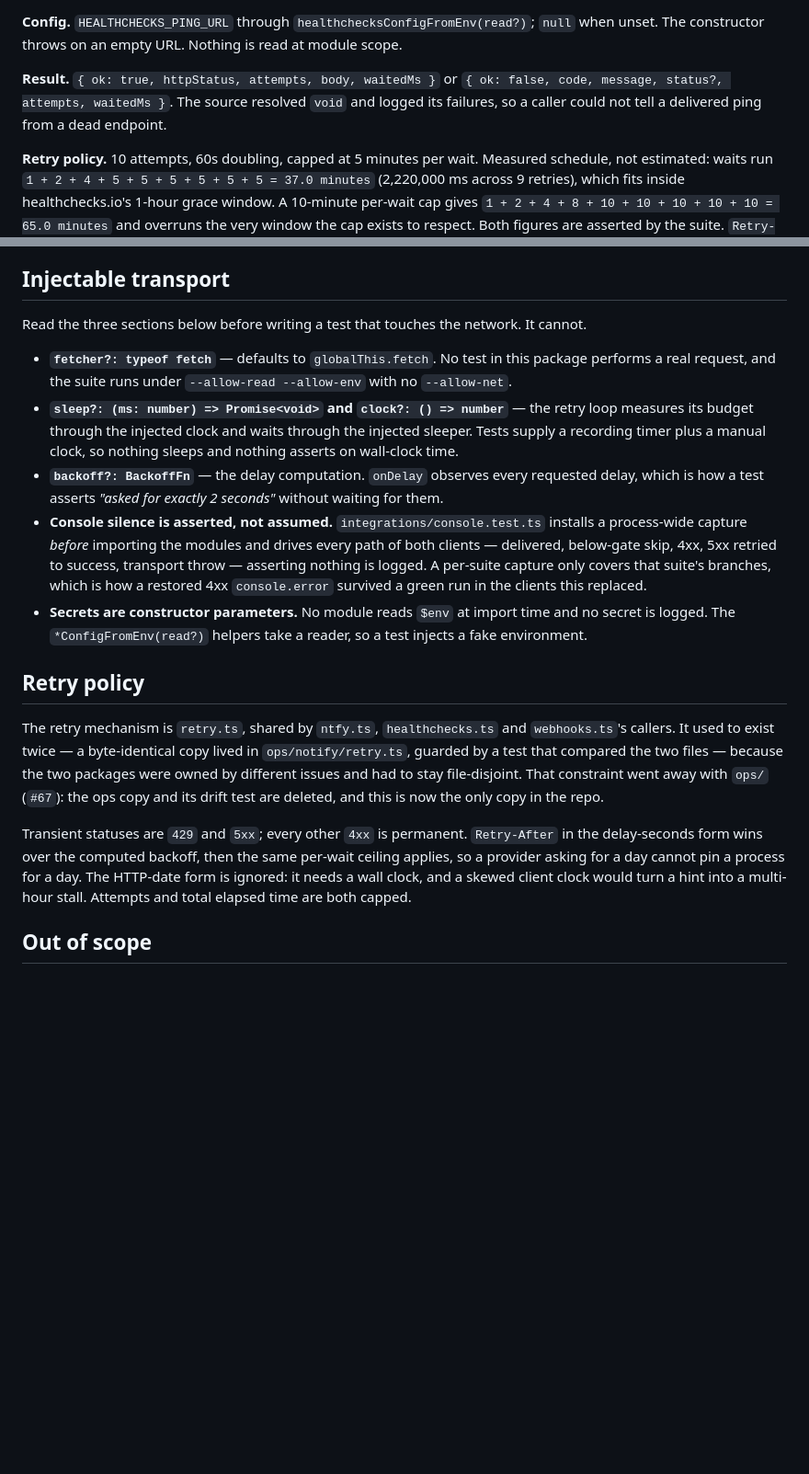
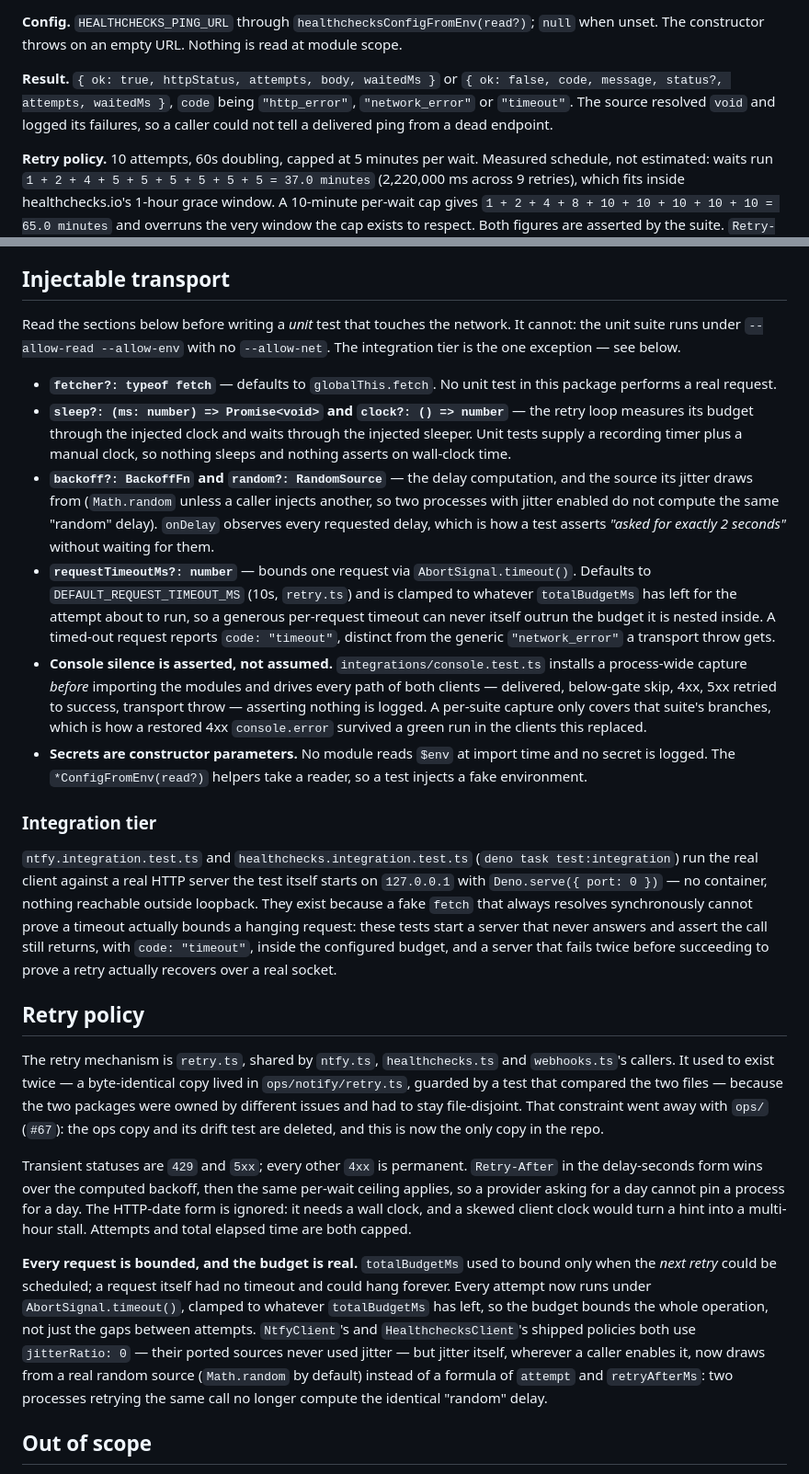
Before and after one commit to spy4x/ts-libs, a Markdown page: integrations/README.md, 2 parts joined by grey strips. Shown at 92% size. GitHub-like rendering; blank space fills up the shorter version.

Commit message:
docs(integrations): document timeouts, jitter and real-server tests
Covers the three fixes: the "timeout" result code and requestTimeoutMs
option, real randomness for jitter and the random option that injects
it, and the new integration tier's real-server tests. None of this
touches the webhook section, which was already accurate.

```diff
--- a/integrations/README.md
+++ b/integrations/README.md
@@ -33,8 +33,9 @@ exposes the mapping.
 The constructor throws on an empty URL. Nothing is read at module scope.
 
 **Result.** `{ ok: true, httpStatus, attempts, body, waitedMs }` or
-`{ ok: false, code, message, status?, attempts, waitedMs }`. The source resolved `void` and logged
-its failures, so a caller could not tell a delivered ping from a dead endpoint.
+`{ ok: false, code, message, status?, attempts, waitedMs }`, `code` being `"http_error"`,
+`"network_error"` or `"timeout"`. The source resolved `void` and logged its failures, so a caller
+could not tell a delivered ping from a dead endpoint.
 
 **Retry policy.** 10 attempts, 60s doubling, capped at 5 minutes per wait. Measured schedule, not
 estimated: waits run `1 + 2 + 4 + 5 + 5 + 5 + 5 + 5 + 5 = 37.0 minutes` (2,220,000 ms across 9
@@ -133,15 +135,24 @@ adapter that builds that string; the verification here is the reusable half.
 
 ## Injectable transport
 
-Read the three sections below before writing a test that touches the network. It cannot.
+Read the sections below before writing a _unit_ test that touches the network. It cannot: the unit
+suite runs under `--allow-read --allow-env` with no `--allow-net`. The integration tier is the one
+exception — see below.
 
-- **`fetcher?: typeof fetch`** — defaults to `globalThis.fetch`. No test in this package performs a
-  real request, and the suite runs under `--allow-read --allow-env` with no `--allow-net`.
+- **`fetcher?: typeof fetch`** — defaults to `globalThis.fetch`. No unit test in this package performs
+  a real request.
 - **`sleep?: (ms: number) => Promise<void>` and `clock?: () => number`** — the retry loop measures its
-  budget through the injected clock and waits through the injected sleeper. Tests supply a recording
-  timer plus a manual clock, so nothing sleeps and nothing asserts on wall-clock time.
-- **`backoff?: BackoffFn`** — the delay computation. `onDelay` observes every requested delay, which
-  is how a test asserts _"asked for exactly 2 seconds"_ without waiting for them.
+  budget through the injected clock and waits through the injected sleeper. Unit tests supply a
+  recording timer plus a manual clock, so nothing sleeps and nothing asserts on wall-clock time.
+- **`backoff?: BackoffFn` and `random?: RandomSource`** — the delay computation, and the source its
+  jitter draws from (`Math.random` unless a caller injects another, so two processes with jitter
+  enabled do not compute the same "random" delay). `onDelay` observes every requested delay, which is
+  how a test asserts _"asked for exactly 2 seconds"_ without waiting for them.
+- **`requestTimeoutMs?: number`** — bounds one request via `AbortSignal.timeout()`. Defaults to
+  `DEFAULT_REQUEST_TIMEOUT_MS` (10s, `retry.ts`) and is clamped to whatever `totalBudgetMs` has left
+  for the attempt about to run, so a generous per-request timeout can never itself outrun the budget
+  it is nested inside. A timed-out request reports `code: "timeout"`, distinct from the generic
+  `"network_error"` a transport throw gets.
 - **Console silence is asserted, not assumed.** `integrations/console.test.ts` installs a
   process-wide capture _before_ importing the modules and drives every path of both clients —
   delivered, below-gate skip, 4xx, 5xx retried to success, transport throw — asserting nothing is
@@ -149,6 +160,16 @@ Read the three sections below before writing a test that touches the network. It
   `console.error` survived a green run in the clients this replaced.
 - **Secrets are constructor parameters.** No module reads `$env` at import time and no secret is
   logged. The `*ConfigFromEnv(read?)` helpers take a reader, so a test injects a fake environment.
+
+### Integration tier
+
+`ntfy.integration.test.ts` and `healthchecks.integration.test.ts` (`deno task test:integration`) run
+the real client against a real HTTP server the test itself starts on `127.0.0.1` with
+`Deno.serve({ port: 0 })` — no container, nothing reachable outside loopback. They exist because a
+fake `fetch` that always resolves synchronously cannot prove a timeout actually bounds a hanging
+request: these tests start a server that never answers and assert the call still returns, with
+`code: "timeout"`, inside the configured budget, and a server that fails twice before succeeding to
+prove a retry actually recovers over a real socket.
 
 ## Retry policy
 
@@ -164,6 +185,15 @@ provider asking for a day cannot pin a process for a day. The HTTP-date form is
 wall clock, and a skewed client clock would turn a hint into a multi-hour stall. Attempts and total
 elapsed time are both capped.
 
+**Every request is bounded, and the budget is real.** `totalBudgetMs` used to bound only when the
+_next retry_ could be scheduled; a request itself had no timeout and could hang forever. Every
+attempt now runs under `AbortSignal.timeout()`, clamped to whatever `totalBudgetMs` has left, so the
+budget bounds the whole operation, not just the gaps between attempts. `NtfyClient`'s and
+`HealthchecksClient`'s shipped policies both use `jitterRatio: 0` — their ported sources never used
+jitter — but jitter itself, wherever a caller enables it, now draws from a real random source
+(`Math.random` by default) instead of a formula of `attempt` and `retryAfterMs`: two processes retrying
+the same call no longer compute the identical "random" delay.
+
 ## Out of scope
 
 - **Block Kit payloads, event-bus wiring and any other domain-bound glue.** This package ships
```
Also changed, not shown: other parts of integrations/README.md (+3 -2 lines).
